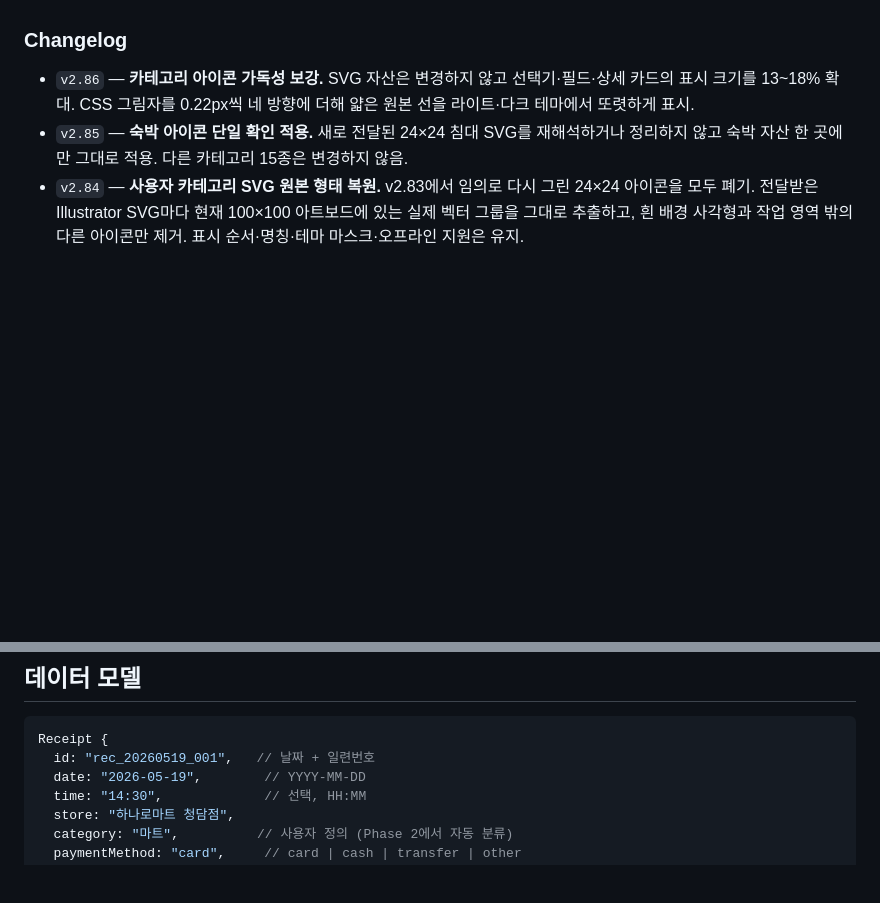
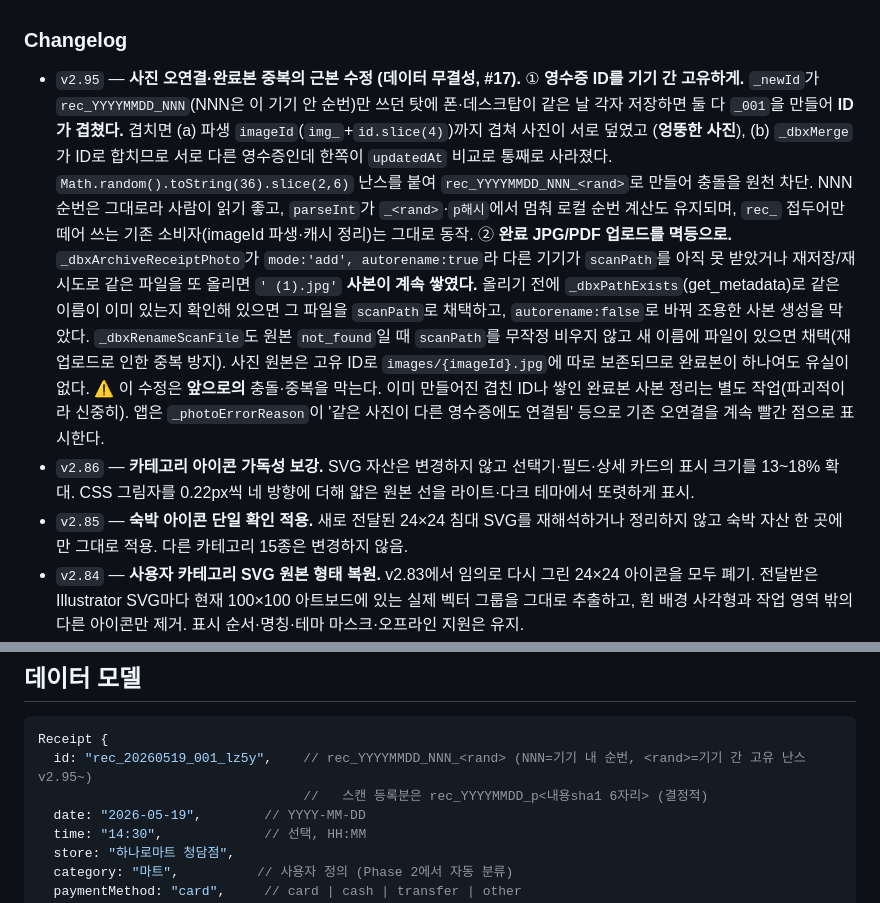
Before and after one commit to sh4sh-ux/receipt-db, a Markdown page: CLAUDE.md, 2 parts joined by grey strips. Rendered like a GitHub page; blank space fills up the shorter version.

Commit message:
docs: v2.95 CLAUDE.md changelog 항목 추가 (#19)
#17에서 코드(index.html 상단 주석)·sw.js·APP_VERSION은 v2.95로 올렸지만
CLAUDE.md changelog 줄이 빠져 있었다(프로젝트 규칙: 매 버전 CLAUDE.md도 갱신).
main의 실제 구현(_newId 난스, _dbxArchiveReceiptPhoto의 _dbxPathExists 사전
확인 + autorename:false, _dbxRenameScanFile not_found 보강)에 맞춰 changelog
항목과 데이터모델 ID 예시 주석을 갱신한다. 코드 변경 없음(문서만).


Claude-Session: https://claude.ai/code/session_01JnQN8cf4H9964EnejkzXqR

Co-authored-by: Claude <noreply@anthropic.com>

````diff
--- a/CLAUDE.md
+++ b/CLAUDE.md
@@ -95,6 +95,25 @@
   (inbox.json 단일 쓰기 원칙 — 순차 실행은 안전).
 
 ### Changelog
+- `v2.95` — **사진 오연결·완료본 중복의 근본 수정 (데이터 무결성, #17).**
+  ① **영수증 ID를 기기 간 고유하게.** `_newId`가 `rec_YYYYMMDD_NNN`(NNN은 이 기기 안
+  순번)만 쓰던 탓에 폰·데스크탑이 같은 날 각자 저장하면 둘 다 `_001`을 만들어 **ID가
+  겹쳤다.** 겹치면 (a) 파생 `imageId`(`img_`+`id.slice(4)`)까지 겹쳐 사진이 서로 덮였고
+  (**엉뚱한 사진**), (b) `_dbxMerge`가 ID로 합치므로 서로 다른 영수증인데 한쪽이
+  `updatedAt` 비교로 통째로 사라졌다. `Math.random().toString(36).slice(2,6)` 난스를 붙여
+  `rec_YYYYMMDD_NNN_<rand>`로 만들어 충돌을 원천 차단. NNN 순번은 그대로라 사람이 읽기
+  좋고, `parseInt`가 `_<rand>`·`p해시`에서 멈춰 로컬 순번 계산도 유지되며, `rec_` 접두어만
+  떼어 쓰는 기존 소비자(imageId 파생·캐시 정리)는 그대로 동작.
+  ② **완료 JPG/PDF 업로드를 멱등으로.** `_dbxArchiveReceiptPhoto`가 `mode:'add',
+  autorename:true`라 다른 기기가 `scanPath`를 아직 못 받았거나 재저장/재시도로 같은 파일을
+  또 올리면 `' (1).jpg'` **사본이 계속 쌓였다.** 올리기 전에 `_dbxPathExists`(get_metadata)로
+  같은 이름이 이미 있는지 확인해 있으면 그 파일을 `scanPath`로 채택하고, `autorename:false`로
+  바꿔 조용한 사본 생성을 막았다. `_dbxRenameScanFile`도 원본 `not_found`일 때 `scanPath`를
+  무작정 비우지 않고 새 이름에 파일이 있으면 채택(재업로드로 인한 중복 방지). 사진 원본은
+  고유 ID로 `images/{imageId}.jpg`에 따로 보존되므로 완료본이 하나여도 유실이 없다.
+  ⚠️ 이 수정은 **앞으로의** 충돌·중복을 막는다. 이미 만들어진 겹친 ID나 쌓인 완료본 사본
+  정리는 별도 작업(파괴적이라 신중히). 앱은 `_photoErrorReason`이 '같은 사진이 다른 영수증에도
+  연결됨' 등으로 기존 오연결을 계속 빨간 점으로 표시한다.
 - `v2.86` — **카테고리 아이콘 가독성 보강.** SVG 자산은 변경하지 않고 선택기·필드·상세 카드의 표시 크기를 13~18% 확대. CSS 그림자를 0.22px씩 네 방향에 더해 얇은 원본 선을 라이트·다크 테마에서 또렷하게 표시.
 - `v2.85` — **숙박 아이콘 단일 확인 적용.** 새로 전달된 24×24 침대 SVG를 재해석하거나 정리하지 않고 숙박 자산 한 곳에만 그대로 적용. 다른 카테고리 15종은 변경하지 않음.
 - `v2.84` — **사용자 카테고리 SVG 원본 형태 복원.**
@@ -369,7 +388,8 @@
 ## 데이터 모델
 ```js
 Receipt {
-  id: "rec_20260519_001",   // 날짜 + 일련번호
+  id: "rec_20260519_001_lz5y",    // rec_YYYYMMDD_NNN_<rand> (NNN=기기 내 순번, <rand>=기기 간 고유 난스 v2.95~)
+                                  //   스캔 등록분은 rec_YYYYMMDD_p<내용sha1 6자리> (결정적)
   date: "2026-05-19",        // YYYY-MM-DD
   time: "14:30",             // 선택, HH:MM
   store: "하나로마트 청담점",
````
